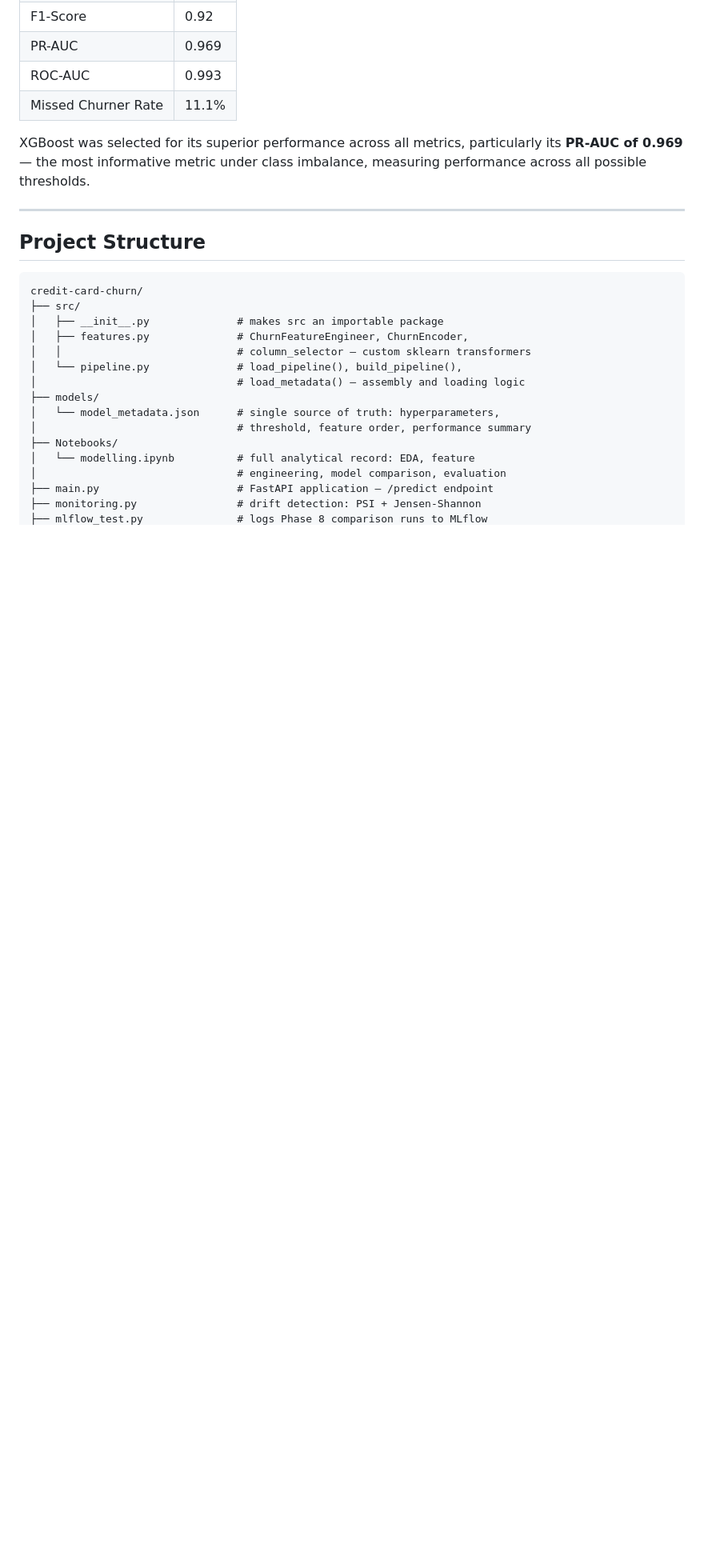
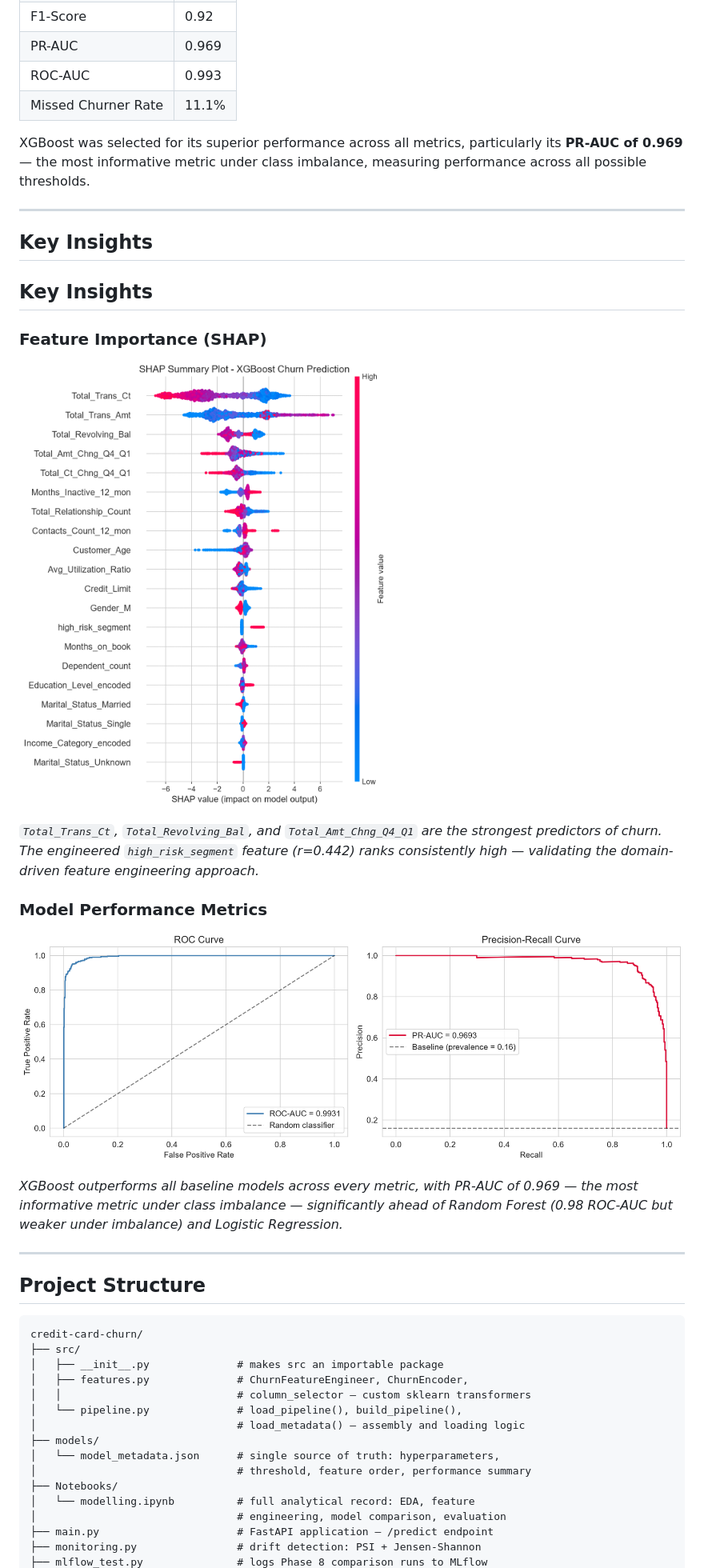
Before and after one commit to prajjwolpudasaini975-ux/churn-mlops-pipeline, a Markdown page: README.md, the part around the change printed below. Shown: that part at 80% size. GitHub-like rendering; pictures changed too: assets/Metrics.png (added), assets/SHAP_plot.png (added); blank space fills up the shorter version.

Commit message:
Add live demo URL, SHAP and metrics visualizations

```diff
--- a/README.md
+++ b/README.md
@@ -97,6 +110,26 @@ costly than a false alarm (false positive). The model is optimised for
 XGBoost was selected for its superior performance across all metrics,
 particularly its **PR-AUC of 0.969** — the most informative metric under
 class imbalance, measuring performance across all possible thresholds.
+
+---
+
+## Key Insights
+
+## Key Insights
+
+### Feature Importance (SHAP)
+![SHAP Summary](assets/SHAP_plot.png)
+
+*`Total_Trans_Ct`, `Total_Revolving_Bal`, and `Total_Amt_Chng_Q4_Q1` are the
+strongest predictors of churn. The engineered `high_risk_segment` feature (r=0.442)
+ranks consistently high — validating the domain-driven feature engineering approach.*
+
+### Model Performance Metrics
+![Model Metrics](assets/Metrics.png)
+
+*XGBoost outperforms all baseline models across every metric, with PR-AUC of 0.969
+— the most informative metric under class imbalance — significantly ahead of
+Random Forest (0.98 ROC-AUC but weaker under imbalance) and Logistic Regression.*
 
 ---
 
```
Also changed, not shown: other parts of README.md (+13 -0 lines).
